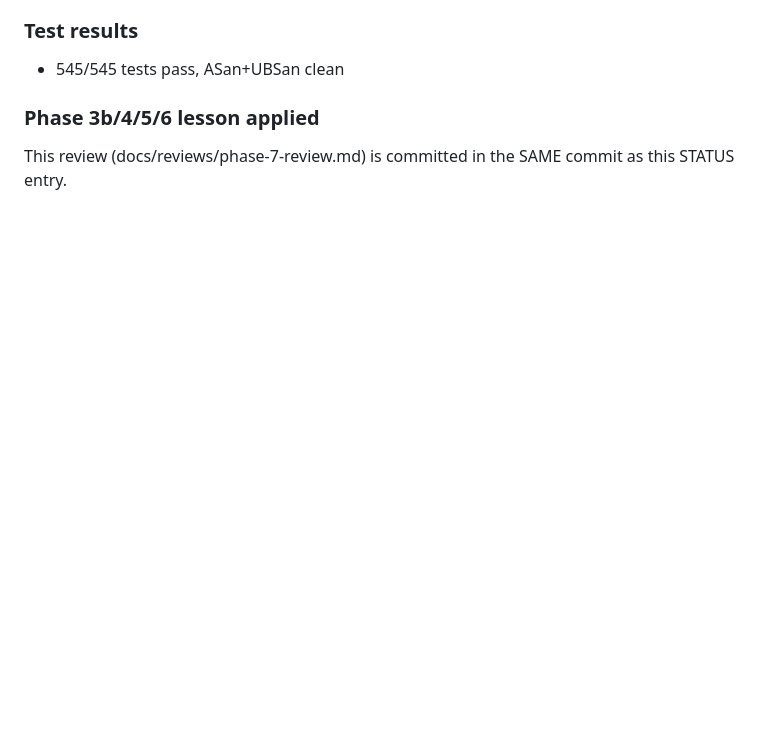
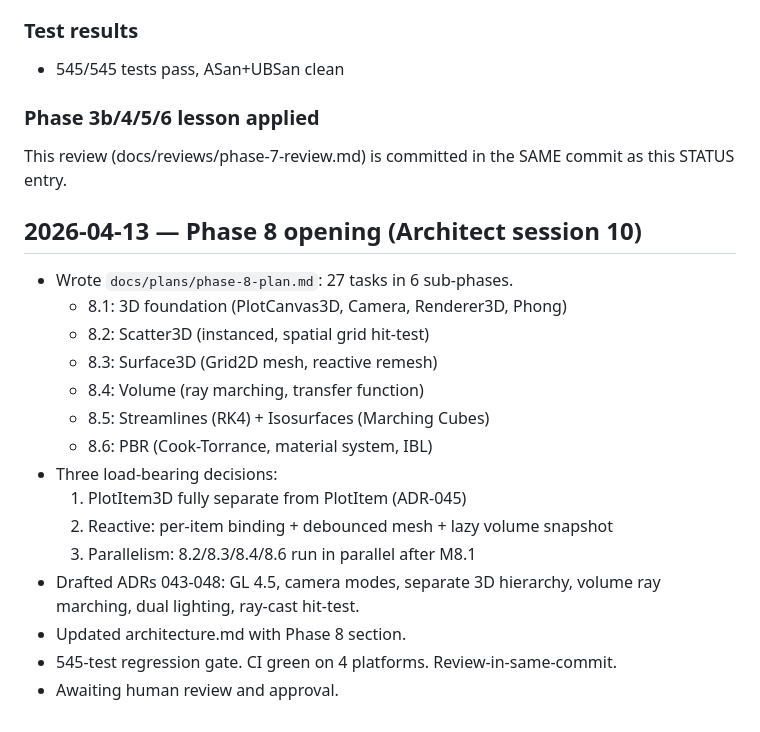
Before and after one commit to TY-tlog/lumen, a Markdown page: .lumen-ops/STATUS.md, the part around the change. Rendered like a GitHub page; blank space fills up the shorter version.

Commit message:
docs: Phase 8 architecture section and opening STATUS entry
Co-Authored-By: Claude Opus 4.6 (1M context) <noreply@anthropic.com>

```diff
--- a/.lumen-ops/STATUS.md
+++ b/.lumen-ops/STATUS.md
@@ -368,3 +368,21 @@ SAME commit as this STATUS entry.
 ### Phase 3b/4/5/6 lesson applied
 This review (docs/reviews/phase-7-review.md) is committed in the
 SAME commit as this STATUS entry.
+
+## 2026-04-13 — Phase 8 opening (Architect session 10)
+- Wrote `docs/plans/phase-8-plan.md`: 27 tasks in 6 sub-phases.
+  - 8.1: 3D foundation (PlotCanvas3D, Camera, Renderer3D, Phong)
+  - 8.2: Scatter3D (instanced, spatial grid hit-test)
+  - 8.3: Surface3D (Grid2D mesh, reactive remesh)
+  - 8.4: Volume (ray marching, transfer function)
+  - 8.5: Streamlines (RK4) + Isosurfaces (Marching Cubes)
+  - 8.6: PBR (Cook-Torrance, material system, IBL)
+- Three load-bearing decisions:
+  1. PlotItem3D fully separate from PlotItem (ADR-045)
+  2. Reactive: per-item binding + debounced mesh + lazy volume snapshot
+  3. Parallelism: 8.2/8.3/8.4/8.6 run in parallel after M8.1
+- Drafted ADRs 043-048: GL 4.5, camera modes, separate 3D hierarchy,
+  volume ray marching, dual lighting, ray-cast hit-test.
+- Updated architecture.md with Phase 8 section.
+- 545-test regression gate. CI green on 4 platforms. Review-in-same-commit.
+- Awaiting human review and approval.
```
Also changed, not shown: docs/architecture.md (+126 -0 lines).
